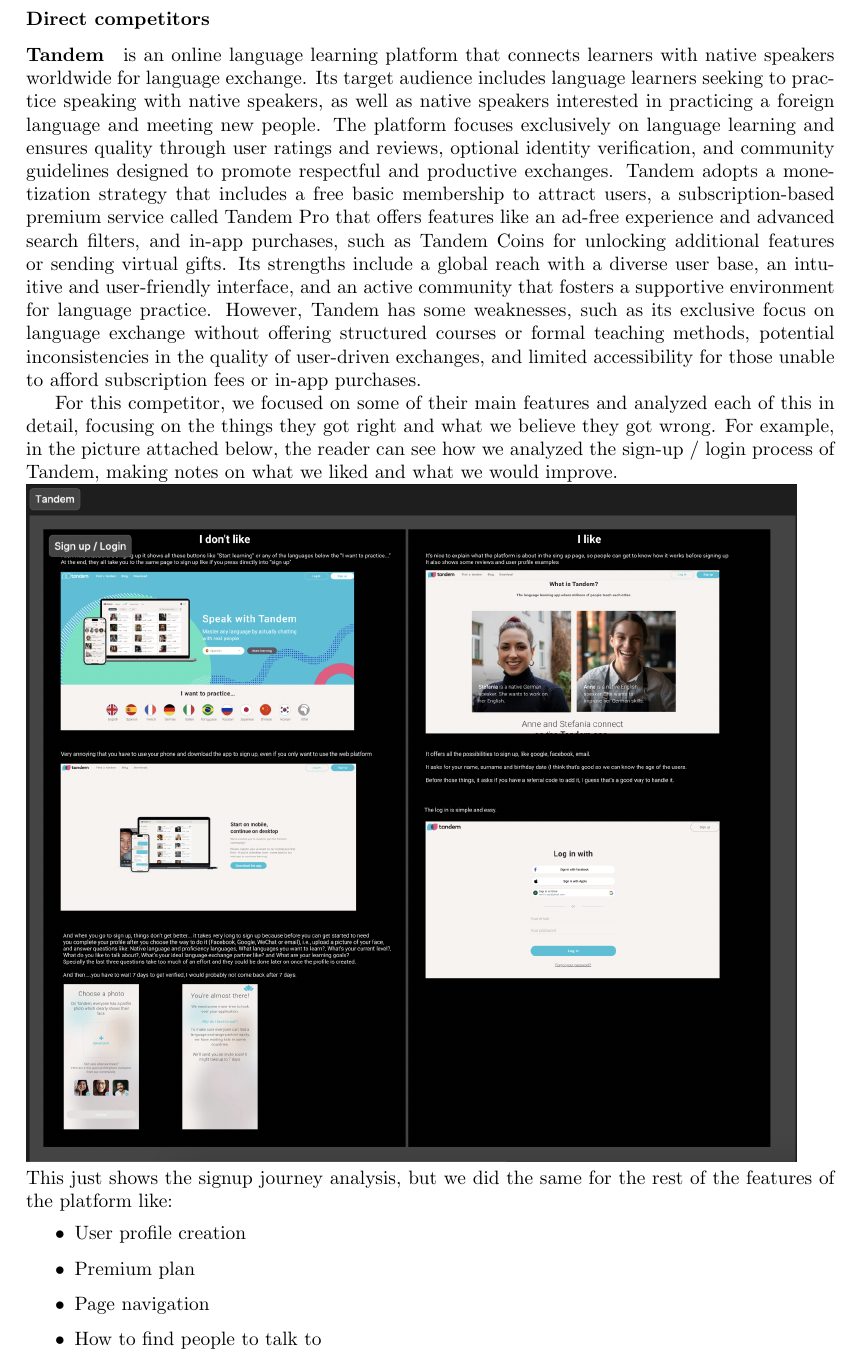
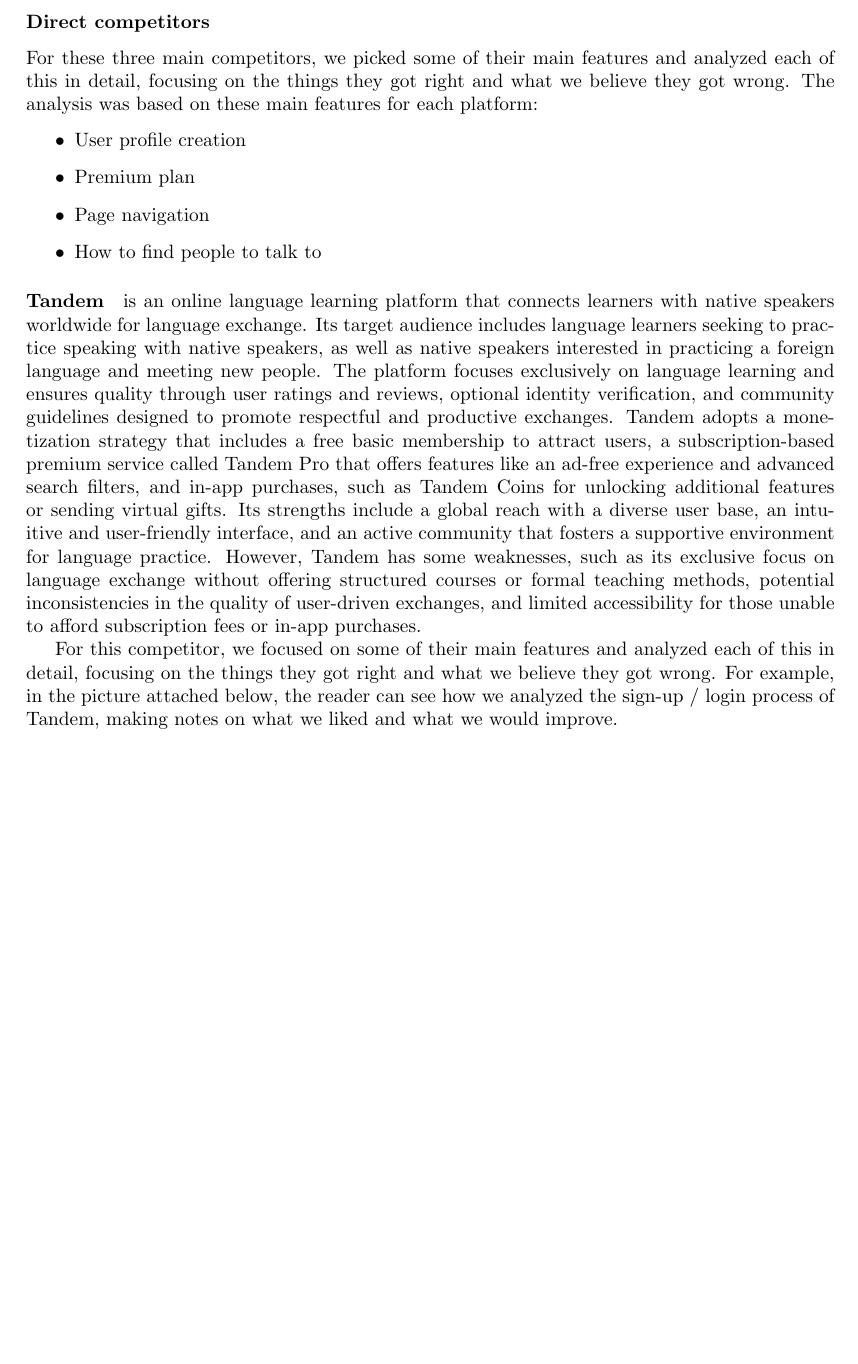
Before and after one commit to veselyn/cba-final-report, a LaTeX thesis (main.tex, which reads projectDevelopment.tex): part of page 15 of 23, cut so that both start at the same text, the shorter picture padded with empty space. Compiled offline with pdfLaTeX.

Commit message:
make competitor analysis more generic

```diff
--- a/projectDevelopment.tex
+++ b/projectDevelopment.tex
@@ -238,6 +239,16 @@
 The team researched platforms such as SuperProf, Preply, and Tandem to gain insights into the online learning landscape.
 
 \subsubsection{Direct competitors}
+
+For these three main competitors, we picked some of their main features and analyzed each of this in detail, focusing on the things they got right and what we believe they got wrong.
+The analysis was based on these main features for each platform:
+\begin{itemize}
+    \item User profile creation
+    \item Premium plan
+    \item Page navigation
+    \item How to find people to talk to
+\end{itemize}
+
 \paragraph{Tandem} is an online language learning platform that connects learners with native speakers worldwide for language exchange.
 Its target audience includes language learners seeking to practice speaking with native speakers, as well as native speakers interested in practicing a foreign language and meeting new people.
 The platform focuses exclusively on language learning and ensures quality through user ratings and reviews, optional identity verification, and community guidelines designed to promote respectful and productive exchanges.
@@ -246,14 +257,9 @@
 However, Tandem has some weaknesses, such as its exclusive focus on language exchange without offering structured courses or formal teaching methods, potential inconsistencies in the quality of user-driven exchanges, and limited accessibility for those unable to afford subscription fees or in-app purchases.
 
 For this competitor, we focused on some of their main features and analyzed each of this in detail, focusing on the things they got right and what we believe they got wrong.
-For example, in the picture attached below, the reader can see how we analyzed the sign-up / login process of Tandem, making notes on what we liked and what we would improve.\newline
+For example, in the picture attached below, the reader can see how we analyzed the sign-up / login process of Tandem, making notes on what we liked and what we would improve.
+\newline\newline
 \includegraphics[width=14cm]{tandem-competitor-analysis}\newline
-This just shows the signup journey analysis, but we did the same for the rest of the features of the platform like:
-\begin{itemize}
-    \item User profile creation
-    \item Premium plan
-    \item Page navigation
-    \item How to find people to talk to
 
 \paragraph{SuperProf} is an online platform that connects students with tutors across a wide range of subjects and skills.
 Its target audience includes learners seeking personalized instruction in academic subjects, hobbies, or professional skills, and tutors looking to offer their expertise to a global audience.
```
Also changed, not shown: projectDevelopment.tex (1 more changed lines).
